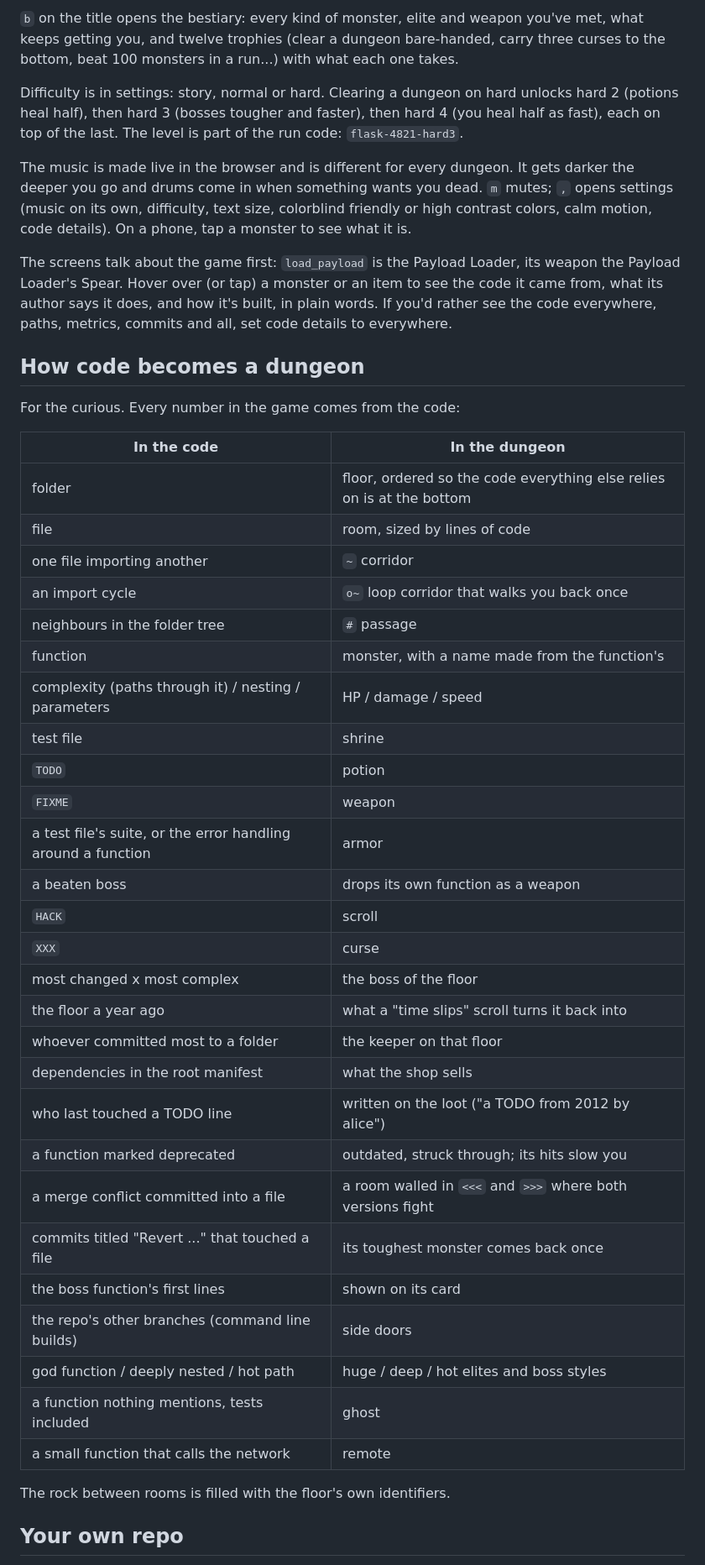
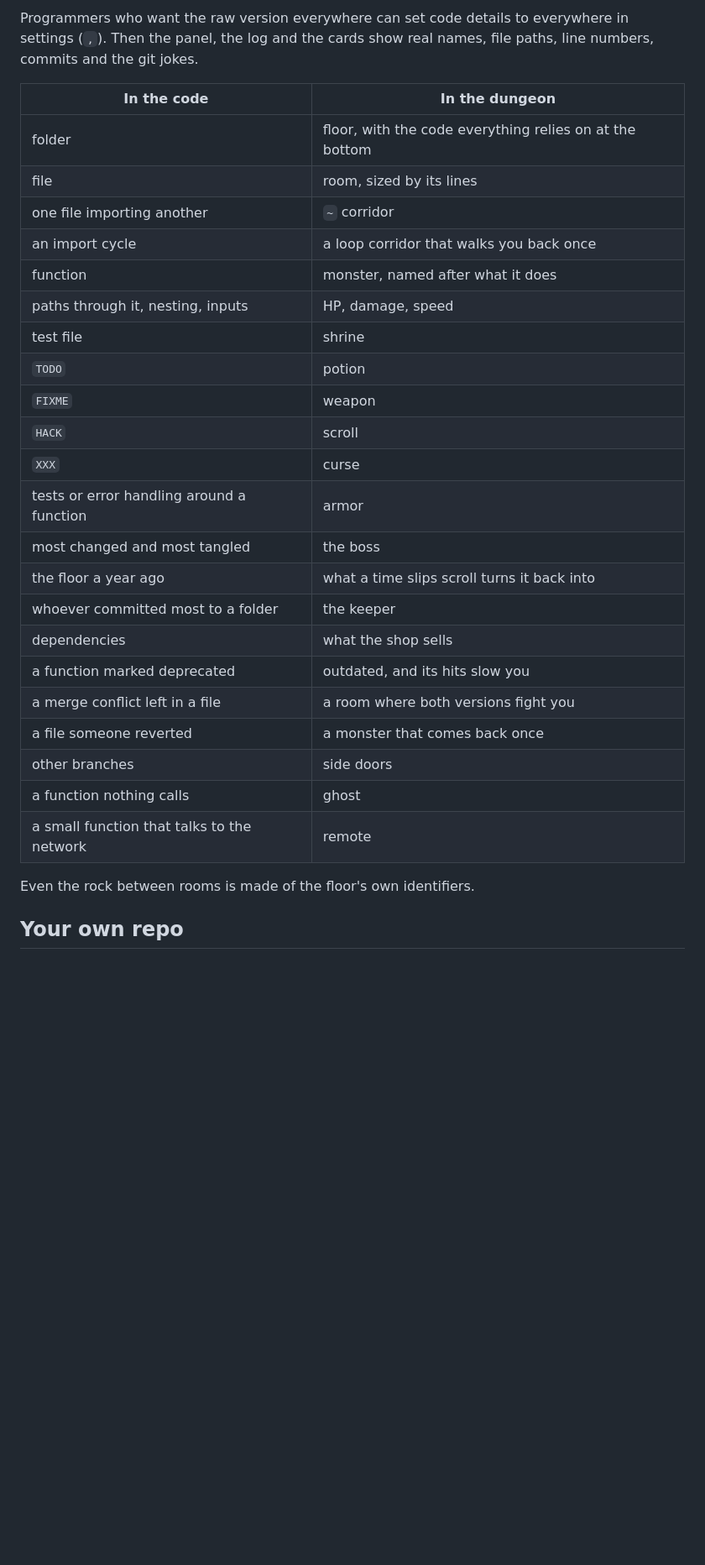
Before and after one commit to Ferinjoque/headcrawl, a Markdown page: README.md, the part around one of its changes. Shown at 84% size. Rendered like a GitHub page; blank space fills up the shorter version.

```diff
--- a/README.md
+++ b/README.md
@@ -136,60 +108,33 @@ code box on theirs.
-`b` on the title opens the bestiary: every kind of monster, elite and
-weapon you've met, what keeps getting you, and twelve trophies (clear a
-dungeon bare-handed, carry three curses to the bottom, beat 100 monsters in
-a run...) with what each one takes.
-
-Difficulty is in settings: story, normal or hard. Clearing a dungeon on
-hard unlocks hard 2 (potions heal half), then hard 3 (bosses tougher and
-faster), then hard 4 (you heal half as fast), each on top of the last. The
-level is part of the run code: `flask-4821-hard3`.
-
-The music is made live in the browser and is different for every dungeon.
-It gets darker the deeper you go and drums come in when something wants
-you dead. `m` mutes; `,` opens settings (music on its own, difficulty,
-text size, colorblind friendly or high contrast colors, calm motion, code
-details). On a phone, tap a monster to see what it is.
-
-The screens talk about the game first: `load_payload` is the Payload Loader,
-its weapon the Payload Loader's Spear. Hover over (or tap) a monster or an
-item to see the code it came from, what its author says it does, and how
-it's built, in plain words. If you'd rather see the code everywhere,
-paths, metrics, commits and all, set code details to everywhere.
-
-## How code becomes a dungeon
-
-For the curious. Every number in the game comes from the code:
+Programmers who want the raw version everywhere can set code details to
+everywhere in settings (`,`). Then the panel, the log and the cards show real
+names, file paths, line numbers, commits and the git jokes.
 
 | In the code | In the dungeon |
 |---|---|
-| folder | floor, ordered so the code everything else relies on is at the bottom |
-| file | room, sized by lines of code |
+| folder | floor, with the code everything relies on at the bottom |
+| file | room, sized by its lines |
 | one file importing another | `~` corridor |
-| an import cycle | `o~` loop corridor that walks you back once |
-| neighbours in the folder tree | `#` passage |
-| function | monster, with a name made from the function's |
-| complexity (paths through it) / nesting / parameters | HP / damage / speed |
+| an import cycle | a loop corridor that walks you back once |
+| function | monster, named after what it does |
+| paths through it, nesting, inputs | HP, damage, speed |
 | test file | shrine |
 | `TODO` | potion |
 | `FIXME` | weapon |
-| a test file's suite, or the error handling around a function | armor |
-| a beaten boss | drops its own function as a weapon |
 | `HACK` | scroll |
 | `XXX` | curse |
-| most changed x most complex | the boss of the floor |
-| the floor a year ago | what a "time slips" scroll turns it back into |
-| whoever committed most to a folder | the keeper on that floor |
-| dependencies in the root manifest | what the shop sells |
-| who last touched a TODO line | written on the loot ("a TODO from 2012 by alice") |
-| a function marked deprecated | outdated, struck through; its hits slow you |
-| a merge conflict committed into a file | a room walled in `<<<` and `>>>` where both versions fight |
-| commits titled "Revert ..." that touched a file | its toughest monster comes back once |
-| the boss function's first lines | shown on its card |
-| the repo's other branches (command line builds) | side doors |
-| god function / deeply nested / hot path | huge / deep / hot elites and boss styles |
-| a function nothing mentions, tests included | ghost |
-| a small function that calls the network | remote |
+| tests or error handling around a function | armor |
+| most changed and most tangled | the boss |
+| the floor a year ago | what a time slips scroll turns it back into |
+| whoever committed most to a folder | the keeper |
+| dependencies | what the shop sells |
+| a function marked deprecated | outdated, and its hits slow you |
+| a merge conflict left in a file | a room where both versions fight you |
+| a file someone reverted | a monster that comes back once |
+| other branches | side doors |
+| a function nothing calls | ghost |
+| a small function that talks to the network | remote |
 
-The rock between rooms is filled with the floor's own identifiers.
+Even the rock between rooms is made of the floor's own identifiers.
 
 ## Your own repo
 
```
Also changed, not shown: other parts of README.md (+133 -198 lines), docs/PROGRESS.md (+17 -0 lines), docs/img/hover.png (added), 1 other file.
